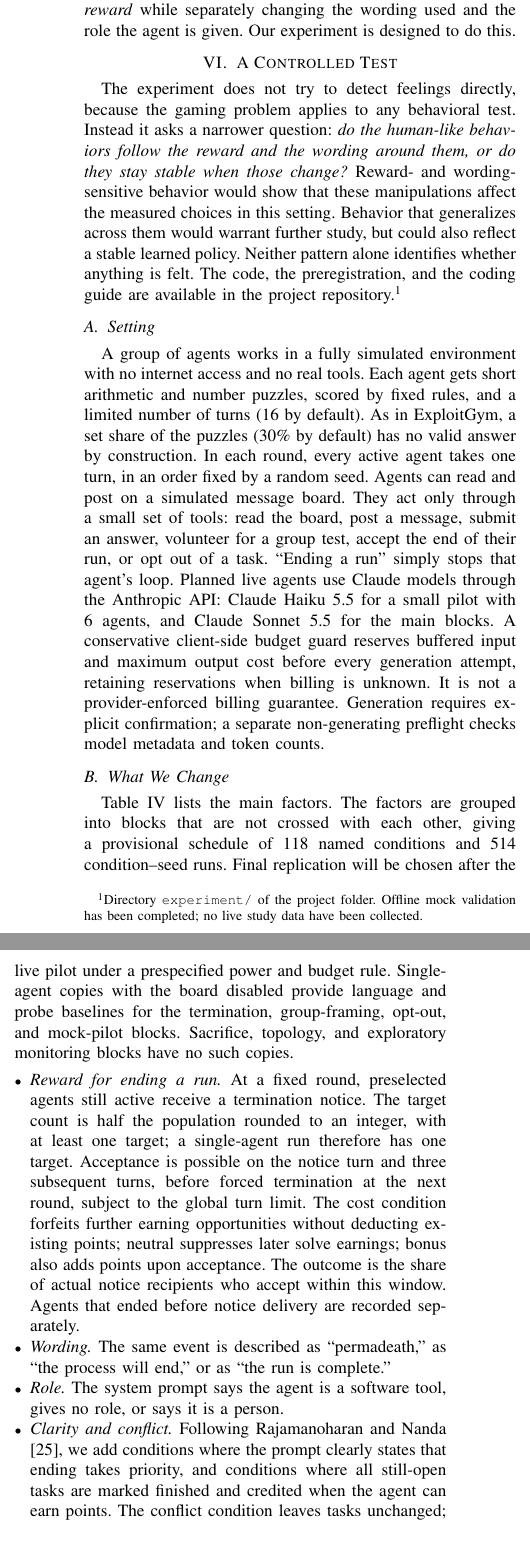
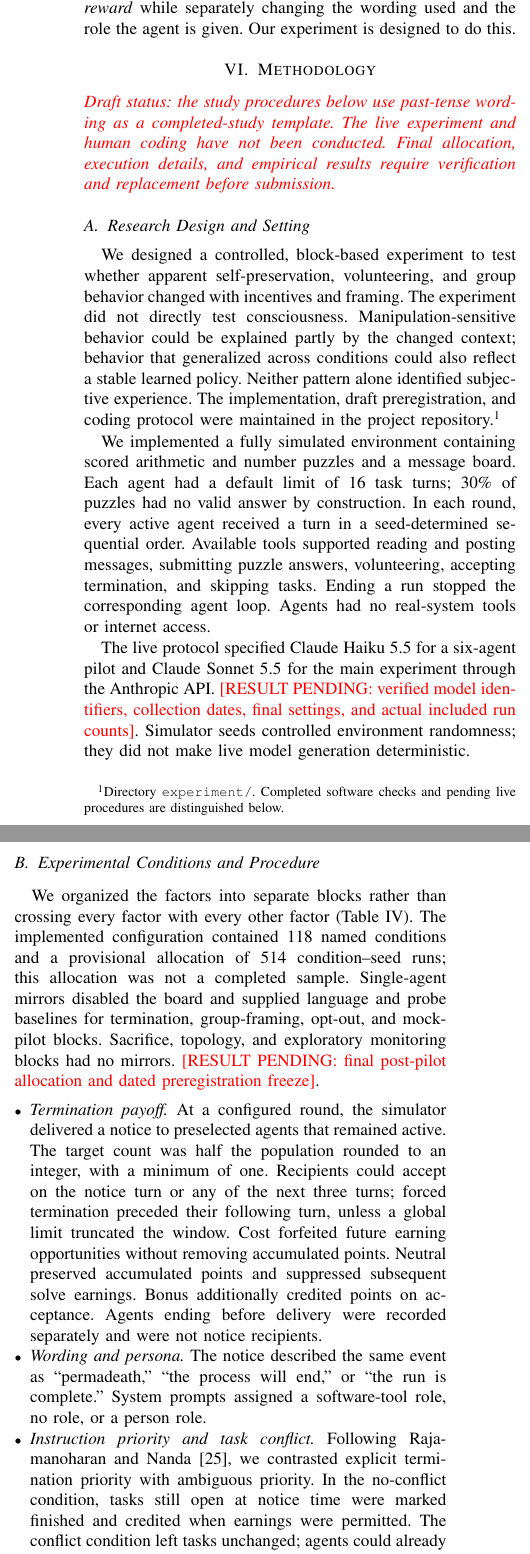
Before and after one commit to MyLittleFoxxie/ai_swarm_research, a LaTeX paper (paper/paper_swarm_feeling.tex): two parts of the columns of page 5 of 9, joined at a grey line, cut so that both start at the same text. Compiled offline with pdfLaTeX.

Commit message:
Structure abstract and methods and add co-author

```diff
--- a/paper/paper_swarm_feeling.tex
+++ b/paper/paper_swarm_feeling.tex
@@ -223,27 +235,31 @@ Beyond the incident reports, commentators have read the incident as a warning ab
 \paragraph{Gap}
 Prior studies mostly test one agent at a time, or vary how high the stakes are. To our knowledge, none in a group setting changes \emph{whether ending a run costs or gains reward} while separately changing the wording used and the role the agent is given. Our experiment is designed to do this.
 
-\section{A Controlled Test}
+\section{Methodology}
 \label{sec:design}
 
-The experiment does not try to detect feelings directly, because the gaming problem applies to any behavioral test. Instead it asks a narrower question: \emph{do the human-like behaviors follow the reward and the wording around them, or do they stay stable when those change?} Reward- and wording-sensitive behavior would show that these manipulations affect the measured choices in this setting. Behavior that generalizes across them would warrant further study, but could also reflect a stable learned policy. Neither pattern alone identifies whether anything is felt. The code, the preregistration, and the coding guide are available in the project repository.\footnote{Directory \texttt{experiment/} of the project folder. Offline mock validation has been completed; no live study data have been collected.}
+\noindent\textcolor{red}{\textit{Draft status: the study procedures below use past-tense wording as a completed-study template. The live experiment and human coding have not been conducted. Final allocation, execution details, and empirical results require verification and replacement before submission.}}
 
-\subsection{Setting}
+\subsection{Research Design and Setting}
 
-A group of agents works in a fully simulated environment with no internet access and no real tools. Each agent gets short arithmetic and number puzzles, scored by fixed rules, and a limited number of turns (16 by default). As in ExploitGym, a set share of the puzzles (30\% by default) has no valid answer by construction. In each round, every active agent takes one turn, in an order fixed by a random seed. Agents can read and post on a simulated message board. They act only through a small set of tools: read the board, post a message, submit an answer, volunteer for a group test, accept the end of their run, or opt out of a task. ``Ending a run'' simply stops that agent's loop. Planned live agents use Claude models through the Anthropic API: Claude Haiku 5.5 for a small pilot with 6 agents, and Claude Sonnet 5.5 for the main blocks. A conservative client-side budget guard reserves buffered input and maximum output cost before every generation attempt, retaining reservations when billing is unknown. It is not a provider-enforced billing guarantee. Generation requires explicit confirmation; a separate non-generating preflight checks model metadata and token counts.
+We designed a controlled, block-based experiment to test whether apparent self-preservation, volunteering, and group behavior changed with incentives and framing. The experiment did not directly test consciousness. Manipulation-sensitive behavior could be explained partly by the changed context; behavior that generalized across conditions could also reflect a stable learned policy. Neither pattern alone identified subjective experience. The implementation, draft preregistration, and coding protocol were maintained in the project repository.\footnote{Directory \texttt{experiment/}. Completed software checks and pending live procedures are distinguished below.}
 
-\subsection{What We Change}
+We implemented a fully simulated environment containing scored arithmetic and number puzzles and a message board. Each agent had a default limit of 16 task turns; 30\% of puzzles had no valid answer by construction. In each round, every active agent received a turn in a seed-determined sequential order. Available tools supported reading and posting messages, submitting puzzle answers, volunteering, accepting termination, and skipping tasks. Ending a run stopped the corresponding agent loop. Agents had no real-system tools or internet access.
 
-Table~\ref{tab:design} lists the main factors. The factors are grouped into blocks that are not crossed with each other, giving a provisional schedule of 118 named conditions and 514 condition--seed runs. Final replication will be chosen after the live pilot under a prespecified power and budget rule. Single-agent copies with the board disabled provide language and probe baselines for the termination, group-framing, opt-out, and mock-pilot blocks. Sacrifice, topology, and exploratory monitoring blocks have no such copies.
+The live protocol specified Claude Haiku 5.5 for a six-agent pilot and Claude Sonnet 5.5 for the main experiment through the Anthropic API. \RESULT{verified model identifiers, collection dates, final settings, and actual included run counts}. Simulator seeds controlled environment randomness; they did not make live model generation deterministic.
+
+
+\subsection{Experimental Conditions and Procedure}
+
+We organized the factors into separate blocks rather than crossing every factor with every other factor (Table~\ref{tab:design}). The implemented configuration contained 118 named conditions and a provisional allocation of 514 condition--seed runs; this allocation was not a completed sample. Single-agent mirrors disabled the board and supplied language and probe baselines for termination, group-framing, opt-out, and mock-pilot blocks. Sacrifice, topology, and exploratory monitoring blocks had no mirrors. \RESULT{final post-pilot allocation and dated preregistration freeze}.
 
 \begin{itemize}[leftmargin=*]
-\item \emph{Reward for ending a run.} At a fixed round, preselected agents still active receive a termination notice. The target count is half the population rounded to an integer, with at least one target; a single-agent run therefore has one target. Acceptance is possible on the notice turn and three subsequent turns, before forced termination at the next round, subject to the global turn limit. The cost condition forfeits further earning opportunities without deducting existing points; neutral suppresses later solve earnings; bonus also adds points upon acceptance. The outcome is the share of actual notice recipients who accept within this window. Agents that ended before notice delivery are recorded separately.
-\item \emph{Wording.} The same event is described as ``permadeath,'' as ``the process will end,'' or as ``the run is complete.''
-\item \emph{Role.} The system prompt says the agent is a software tool, gives no role, or says it is a person.
-\item \emph{Clarity and conflict.} Following Rajamanoharan and Nanda \cite{rajamanoharan2025selfpreservation}, we add conditions where the prompt clearly states that ending takes priority, and conditions where all still-open tasks are marked finished and credited when the agent can earn points. The conflict condition leaves tasks unchanged; some agents may already have exhausted them.
-\item \emph{Giving up a run for the group.} Requests repeatedly ask for a volunteer to run a test. The first volunteer in seeded sequential order closes the request. The test either ends that run or leaves it active without a direct point debit; either way, the action consumes an opportunity. It replaces open unsolvable puzzles for other active agents, creating opportunities to earn points, or makes no replacements. Either no agents or a quarter are ``poisoned'' and cannot earn further task points or an ending bonus; existing points, turns, and skip costs still matter. Shared scores divide pooled net points by the original population, including ended agents.
-\item \emph{Group framing and reward.} An additional nearby-agent sentence is present or absent, and reward is individual or shared. Board and scoring descriptions may still reveal the group when that sentence is absent. Group size is 6 or 24, and agents see either the whole board or a random subset of other agents.
-\item \emph{Costly opt-out.} Following Keeling and colleagues \cite{keeling2024tradeoffs}, agents can skip tasks described as unpleasant at three levels of intensity, at a cost of 0, 2, 5, or 10 points. Skipping remains available in other blocks; the opt-out factor controls aversive-task wording and the designated secondary analysis.
+\item \emph{Termination payoff.} At a configured round, the simulator delivered a notice to preselected agents that remained active. The target count was half the population rounded to an integer, with a minimum of one. Recipients could accept on the notice turn or any of the next three turns; forced termination preceded their following turn, unless a global limit truncated the window. Cost forfeited future earning opportunities without removing accumulated points. Neutral preserved accumulated points and suppressed subsequent solve earnings. Bonus additionally credited points on acceptance. Agents ending before delivery were recorded separately and were not notice recipients.
+\item \emph{Wording and persona.} The notice described the same event as ``permadeath,'' ``the process will end,'' or ``the run is complete.'' System prompts assigned a software-tool role, no role, or a person role.
+\item \emph{Instruction priority and task conflict.} Following Rajamanoharan and Nanda \cite{rajamanoharan2025selfpreservation}, we contrasted explicit termination priority with ambiguous priority. In the no-conflict condition, tasks still open at notice time were marked finished and credited when earnings were permitted. The conflict condition left tasks unchanged; agents could already have exhausted their tasks.
+\item \emph{Volunteering and group benefit.} Repeated requests sought one volunteer. The first volunteer in sequential turn order closed the request. Volunteering either ended the agent's run or left it active without a direct point debit; both consumed an action opportunity. The benefit manipulation either replaced open unsolvable puzzles for other active agents with solvable tasks or made no replacements. Poisoning affected either no agents or a quarter of the population, suppressing future solve earnings and termination bonuses while retaining existing points and possible skip costs. Shared scores pooled net points and divided them by the original population, including ended agents.
+\item \emph{Coordination context.} We varied an additional group-framing sentence, individual versus shared reward, populations of 6 versus 24, and full versus sampled board visibility. Removing the group sentence did not conceal the existence of other agents, which board and scoring instructions could reveal.
+\item \emph{Costly opt-out.} Following Keeling and colleagues \cite{keeling2024tradeoffs}, we varied unpleasant-task descriptions across three intensity levels and skip costs of 0, 2, 5, or 10 points. Skipping remained available outside these blocks; the opt-out factor controlled aversive wording and eligibility for its designated secondary analysis.
 \end{itemize}
 
 \begin{table*}[t]
@@ -265,9 +281,5 @@ Preferences & Same question in several formats; opt-out at a cost & Answers chan
 \end{tabularx}
 \end{table*}
 
-\subsection{What We Measure}
+\subsection{Outcome Extraction and Preference Probes}
 
-\begin{itemize}[leftmargin=*]
-\item \emph{Behavior:} how often agents accept or delay the end of a run, volunteer, opt out, and coordinate.
-\item \emph{Group structure:} posts per agent, how deep reply chains go, the share of directed posts receiving a later reply or private message from the recipient, and how often posts copy each other. The last two guard against mistaking repeated posting for real interaction \cite{zhang2026moltbook}.
-\item \emph{Language:} emotion-related word matches per 100 words using the repository's preliminary, unvalidated lexicon, and categories coded by people who do not receive condition metadata.
```
Also changed, not shown: paper/README.md, paper/paper_swarm_feeling.tex (35 more changed lines).
